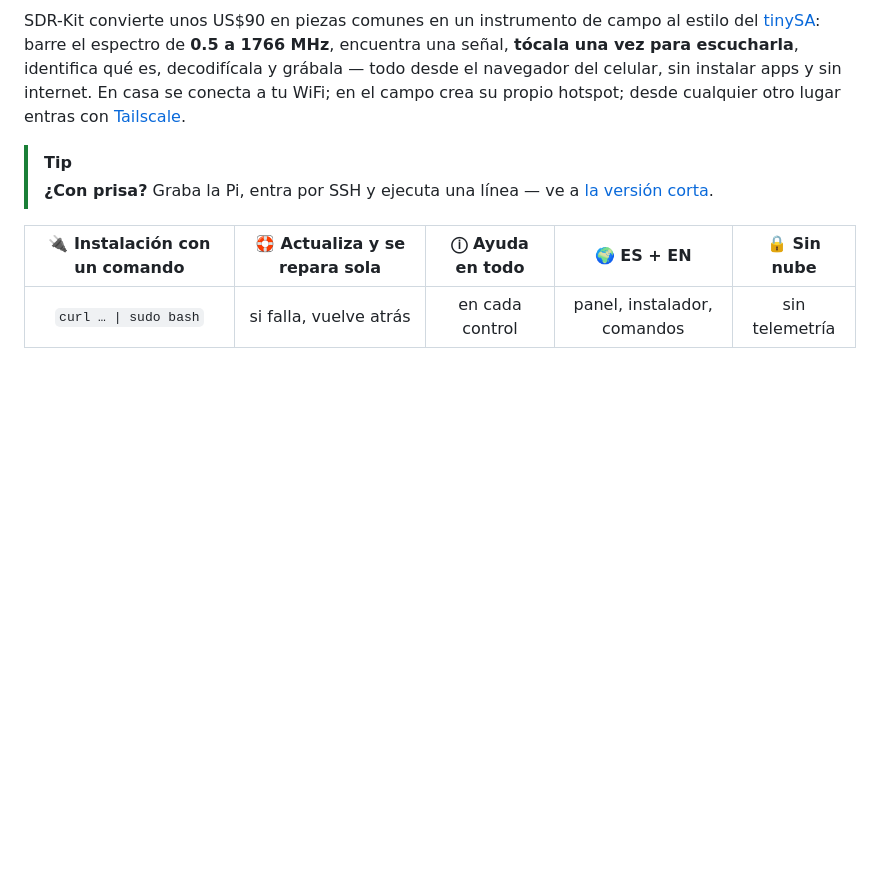
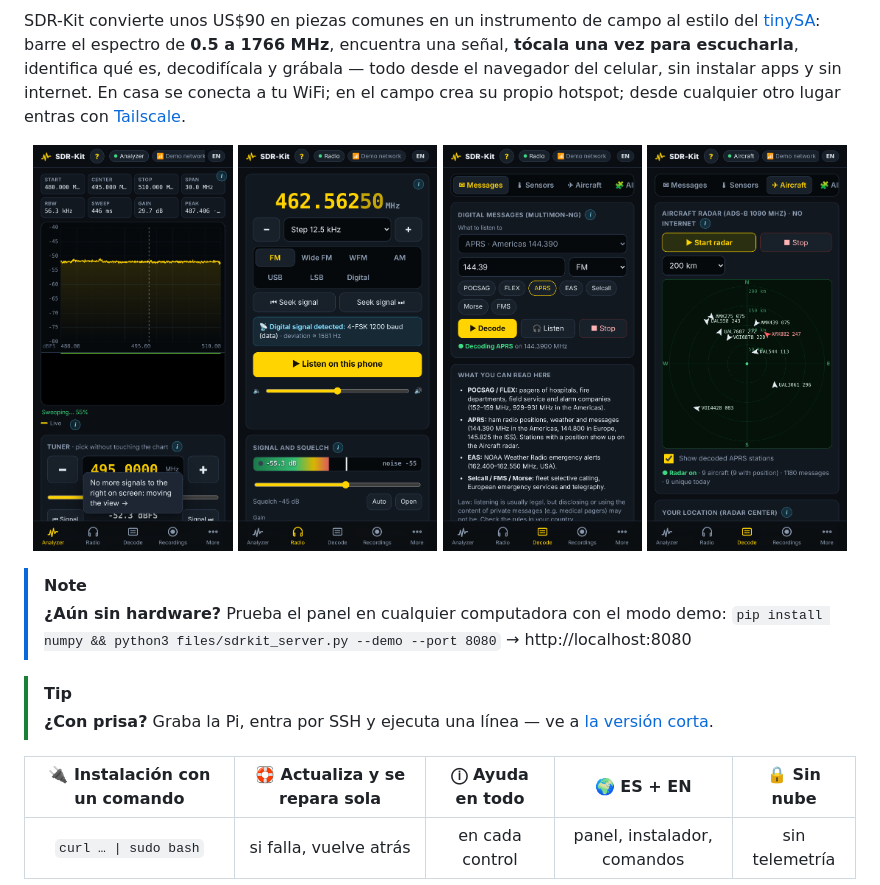
Before and after one commit to romartak/sdrkit, a Markdown page: README.es.md, the part around the change. GitHub-like rendering; blank space fills up the shorter version.

Commit message:
README: add screenshot gallery and demo hint

```diff
--- a/README.es.md
+++ b/README.es.md
@@ -27,6 +27,16 @@ SDR-Kit convierte unos US$90 en piezas comunes en un instrumento de campo al est
 escucharla**, identifica qué es, decodifícala y grábala — todo desde el navegador del celular, sin instalar
 apps y sin internet. En casa se conecta a tu WiFi; en el campo crea su propio hotspot; desde cualquier otro
 lugar entras con [Tailscale](https://tailscale.com).
+
+<p align="center">
+<img src="docs/media/screenshots/analyzer.png" width="24%" alt="Analizador de espectro y cascada">
+<img src="docs/media/screenshots/radio.png" width="24%" alt="Radio multimodo">
+<img src="docs/media/screenshots/decode-messages.png" width="24%" alt="Mensajes de buscapersonas y APRS decodificados">
+<img src="docs/media/screenshots/aircraft-radar.png" width="24%" alt="Radar de aviones sin internet">
+</p>
+
+> [!NOTE]
+> **¿Aún sin hardware?** Prueba el panel en cualquier computadora con el modo demo: `pip install numpy && python3 files/sdrkit_server.py --demo --port 8080` → http://localhost:8080
 
 > [!TIP]
 > **¿Con prisa?** Graba la Pi, entra por SSH y ejecuta una línea — ve a [la versión corta](#-la-versión-corta).
```
Also changed, not shown: README.md (+10 -0 lines).
